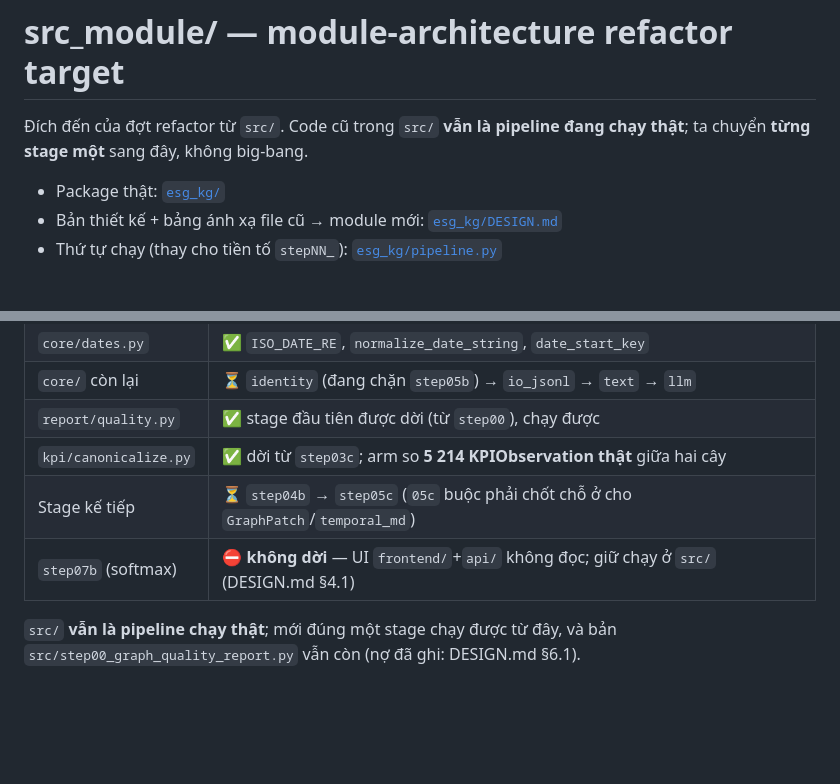
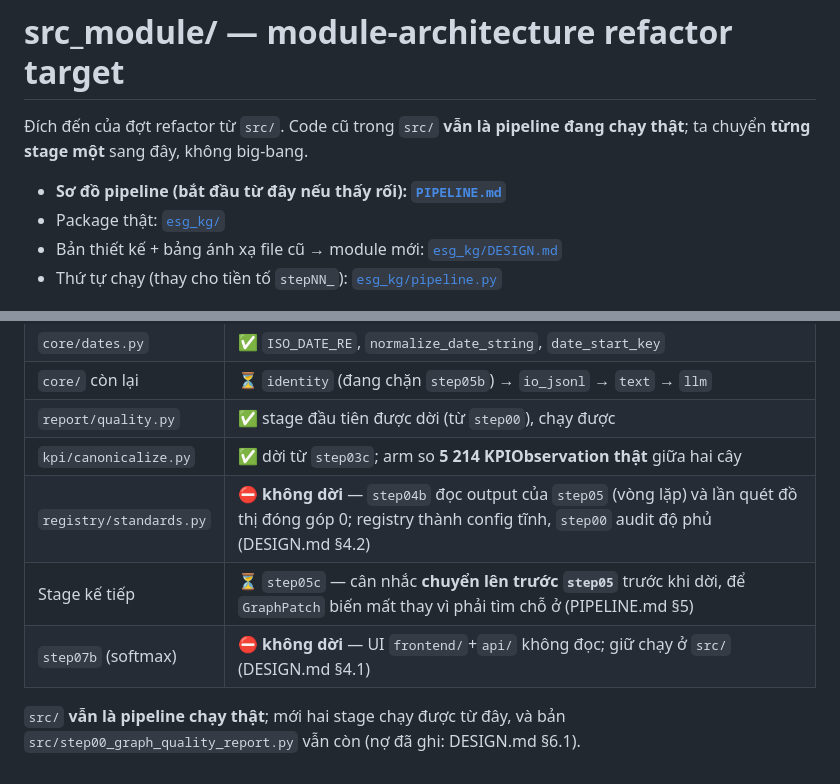
Before and after one commit to TranBaDat2607/capstone_test1, a Markdown page: src_module/README.md, 2 parts joined by grey strips. Drawn GitHub-style; blank space fills up the shorter version.

```diff
--- a/src_module/README.md
+++ b/src_module/README.md
@@ -3,6 +3,7 @@
 Đích đến của đợt refactor từ `src/`. Code cũ trong `src/` **vẫn là pipeline đang
 chạy thật**; ta chuyển **từng stage một** sang đây, không big-bang.
 
+- **Sơ đồ pipeline (bắt đầu từ đây nếu thấy rối): [`PIPELINE.md`](PIPELINE.md)**
 - Package thật: [`esg_kg/`](esg_kg/)
 - Bản thiết kế + bảng ánh xạ file cũ → module mới: [`esg_kg/DESIGN.md`](esg_kg/DESIGN.md)
 - Thứ tự chạy (thay cho tiền tố `stepNN_`): [`esg_kg/pipeline.py`](esg_kg/pipeline.py)
@@ -73,8 +74,9 @@ python test/test_temporal_invariants.py   # bộ test sẵn có của src/, ph
 | `core/` còn lại | ⏳ `identity` (đang chặn `step05b`) → `io_jsonl` → `text` → `llm` |
 | `report/quality.py` | ✅ stage đầu tiên được dời (từ `step00`), chạy được |
 | `kpi/canonicalize.py` | ✅ dời từ `step03c`; arm so **5 214 KPIObservation thật** giữa hai cây |
-| Stage kế tiếp | ⏳ `step04b` → `step05c` (`05c` buộc phải chốt chỗ ở cho `GraphPatch`/`temporal_md`) |
+| `registry/standards.py` | ⛔ **không dời** — `step04b` đọc output của `step05` (vòng lặp) và lần quét đồ thị đóng góp 0; registry thành config tĩnh, `step00` audit độ phủ (DESIGN.md §4.2) |
+| Stage kế tiếp | ⏳ `step05c` — cân nhắc **chuyển lên trước `step05`** trước khi dời, để `GraphPatch` biến mất thay vì phải tìm chỗ ở (PIPELINE.md §5) |
 | `step07b` (softmax) | ⛔ **không dời** — UI `frontend/`+`api/` không đọc; giữ chạy ở `src/` (DESIGN.md §4.1) |
 
-`src/` **vẫn là pipeline chạy thật**; mới đúng một stage chạy được từ đây, và bản
+`src/` **vẫn là pipeline chạy thật**; mới hai stage chạy được từ đây, và bản
 `src/step00_graph_quality_report.py` vẫn còn (nợ đã ghi: DESIGN.md §6.1).
```
Also changed, not shown: src_module/PIPELINE.md (added, +207 -0 lines).
